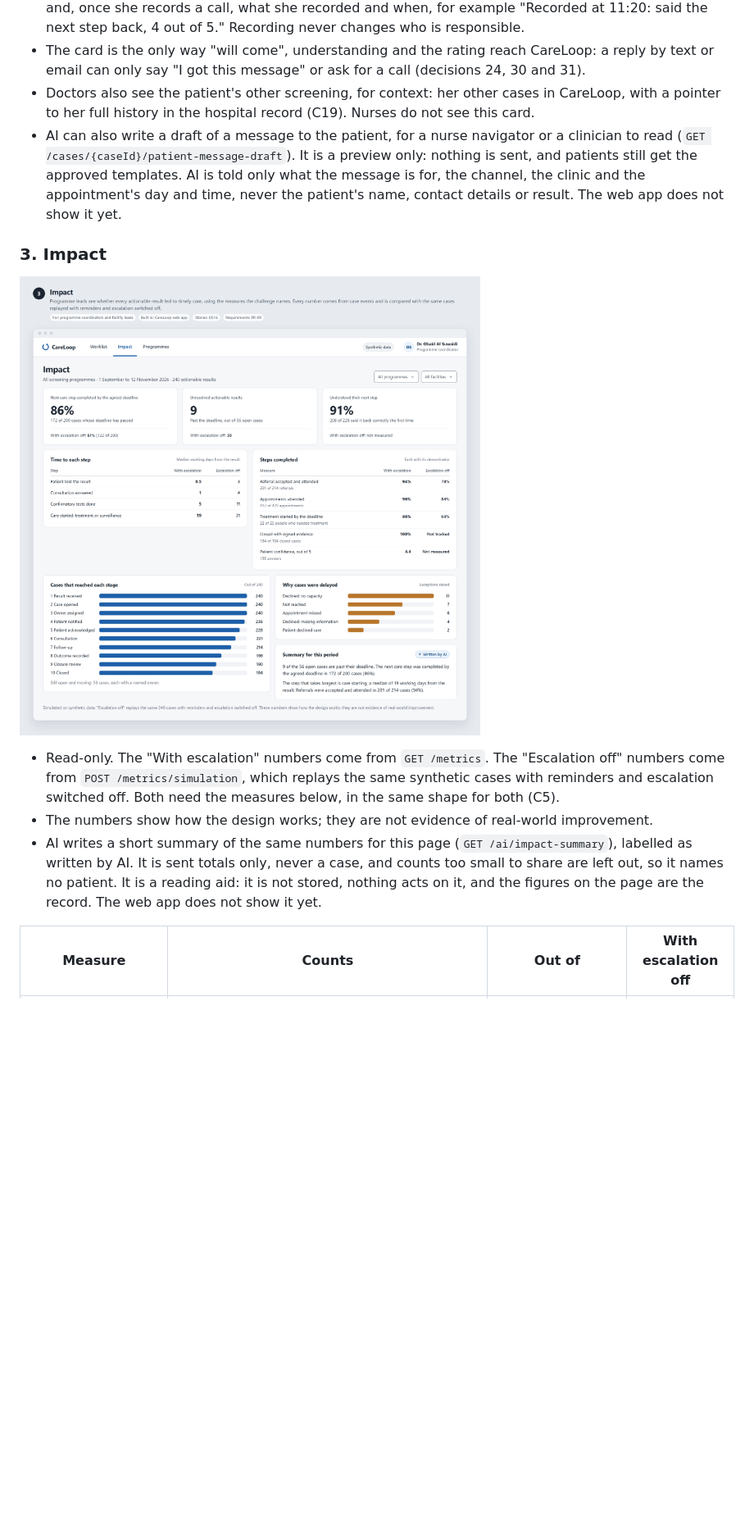
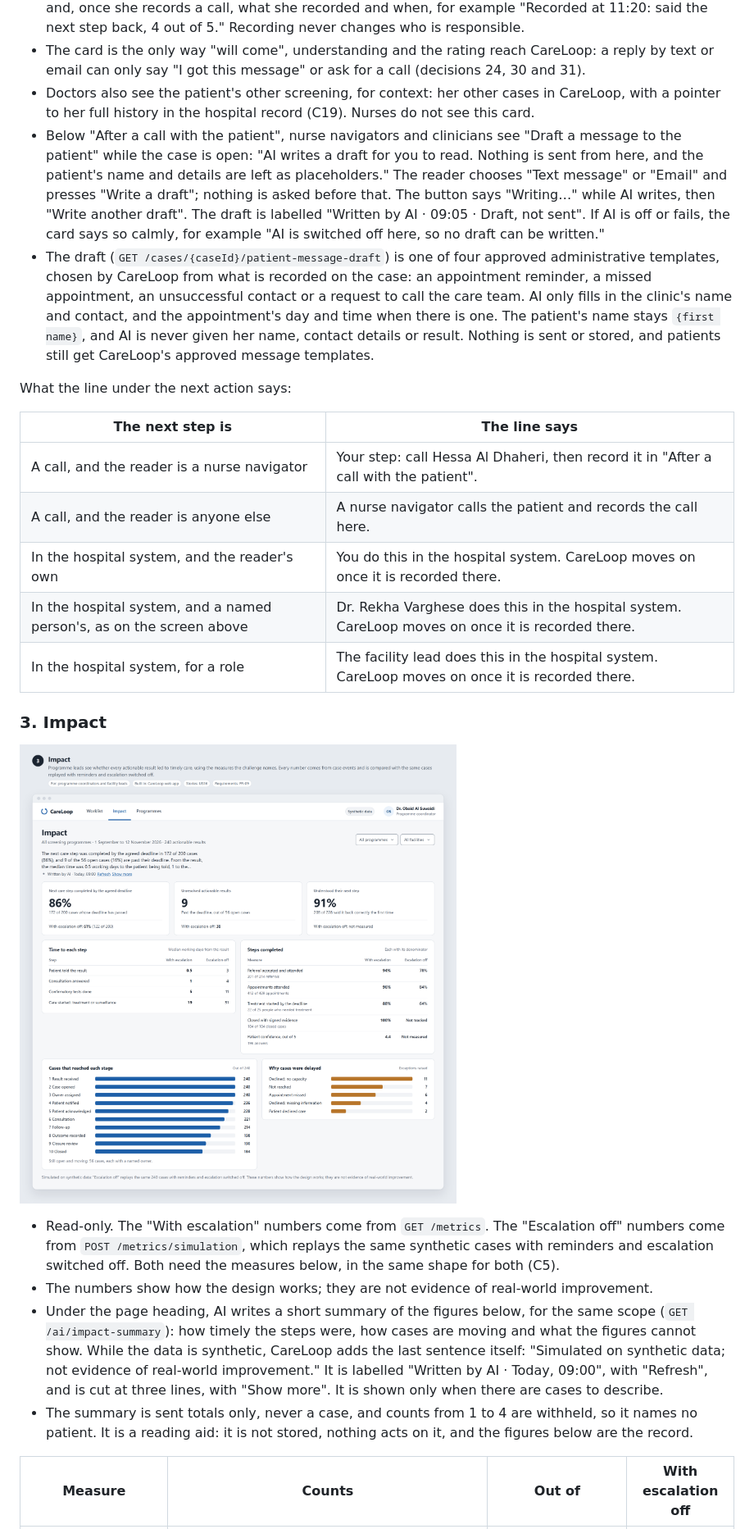
Before and after one commit to savannah-pulse/care-loop, a Markdown page: docs/ui-design/README.md, the part around one of its changes. Shown at 82% size. Drawn GitHub-style; pictures changed too: docs/ui-design/03-impact.png; blank space fills up the shorter version.

```diff
--- a/docs/ui-design/README.md
+++ b/docs/ui-design/README.md
@@ -196,7 +198,18 @@ Screen 18, Approve the handoff summary, was removed on 19 November 2026, with th
 - "After a call with the patient" is shown to nurse navigators only. After a call, the nurse ticks that the patient said they will come (`NotificationUpdated/Acknowledged`) and that they said the next step back in their own words (`/Understood`), and chooses how sure the patient feels, from 1 (not sure) to 5 (very sure), or "Not asked" (`/ConfidenceRated`). "Record call outcome" sends `POST /cases/{caseId}/call-outcome` and stays off until she ticks something or chooses a rating. The card shows the confidence on record and, once she records a call, what she recorded and when, for example "Recorded at 11:20: said the next step back, 4 out of 5." Recording never changes who is responsible.
 - The card is the only way "will come", understanding and the rating reach CareLoop: a reply by text or email can only say "I got this message" or ask for a call (decisions 24, 30 and 31).
 - Doctors also see the patient's other screening, for context: her other cases in CareLoop, with a pointer to her full history in the hospital record (C19). Nurses do not see this card.
-- AI can also write a draft of a message to the patient, for a nurse navigator or a clinician to read (`GET /cases/{caseId}/patient-message-draft`). It is a preview only: nothing is sent, and patients still get the approved templates. AI is told only what the message is for, the channel, the clinic and the appointment's day and time, never the patient's name, contact details or result. The web app does not show it yet.
+- Below "After a call with the patient", nurse navigators and clinicians see "Draft a message to the patient" while the case is open: "AI writes a draft for you to read. Nothing is sent from here, and the patient's name and details are left as placeholders." The reader chooses "Text message" or "Email" and presses "Write a draft"; nothing is asked before that. The button says "Writing…" while AI writes, then "Write another draft". The draft is labelled "Written by AI · 09:05 · Draft, not sent". If AI is off or fails, the card says so calmly, for example "AI is switched off here, so no draft can be written."
+- The draft (`GET /cases/{caseId}/patient-message-draft`) is one of four approved administrative templates, chosen by CareLoop from what is recorded on the case: an appointment reminder, a missed appointment, an unsuccessful contact or a request to call the care team. AI only fills in the clinic's name and contact, and the appointment's day and time when there is one. The patient's name stays `{first name}`, and AI is never given her name, contact details or result. Nothing is sent or stored, and patients still get CareLoop's approved message templates.
+
+What the line under the next action says:
+
+| The next step is | The line says |
+|---|---|
+| A call, and the reader is a nurse navigator | Your step: call Hessa Al Dhaheri, then record it in "After a call with the patient". |
+| A call, and the reader is anyone else | A nurse navigator calls the patient and records the call here. |
+| In the hospital system, and the reader's own | You do this in the hospital system. CareLoop moves on once it is recorded there. |
+| In the hospital system, and a named person's, as on the screen above | Dr. Rekha Varghese does this in the hospital system. CareLoop moves on once it is recorded there. |
+| In the hospital system, for a role | The facility lead does this in the hospital system. CareLoop moves on once it is recorded there. |
 
 ### 3. Impact
 
@@ -204,7 +217,8 @@ Screen 18, Approve the handoff summary, was removed on 19 November 2026, with th
 
 - Read-only. The "With escalation" numbers come from `GET /metrics`. The "Escalation off" numbers come from `POST /metrics/simulation`, which replays the same synthetic cases with reminders and escalation switched off. Both need the measures below, in the same shape for both (C5).
 - The numbers show how the design works; they are not evidence of real-world improvement.
-- AI writes a short summary of the same numbers for this page (`GET /ai/impact-summary`), labelled as written by AI. It is sent totals only, never a case, and counts too small to share are left out, so it names no patient. It is a reading aid: it is not stored, nothing acts on it, and the figures on the page are the record. The web app does not show it yet.
+- Under the page heading, AI writes a short summary of the figures below, for the same scope (`GET /ai/impact-summary`): how timely the steps were, how cases are moving and what the figures cannot show. While the data is synthetic, CareLoop adds the last sentence itself: "Simulated on synthetic data; not evidence of real-world improvement." It is labelled "Written by AI · Today, 09:00", with "Refresh", and is cut at three lines, with "Show more". It is shown only when there are cases to describe.
+- The summary is sent totals only, never a case, and counts from 1 to 4 are withheld, so it names no patient. It is a reading aid: it is not stored, nothing acts on it, and the figures below are the record.
 
 | Measure | Counts | Out of | With escalation off |
 |---|---|---|---|
```
Also changed, not shown: other parts of docs/ui-design/README.md (+9 -7 lines), docs/ui-design/01-worklist.png, docs/ui-design/02-case.png, docs/ui-design/13-empty-and-error-states.png, docs/ui-design/14-who-sees-what.png, 2 other files.
